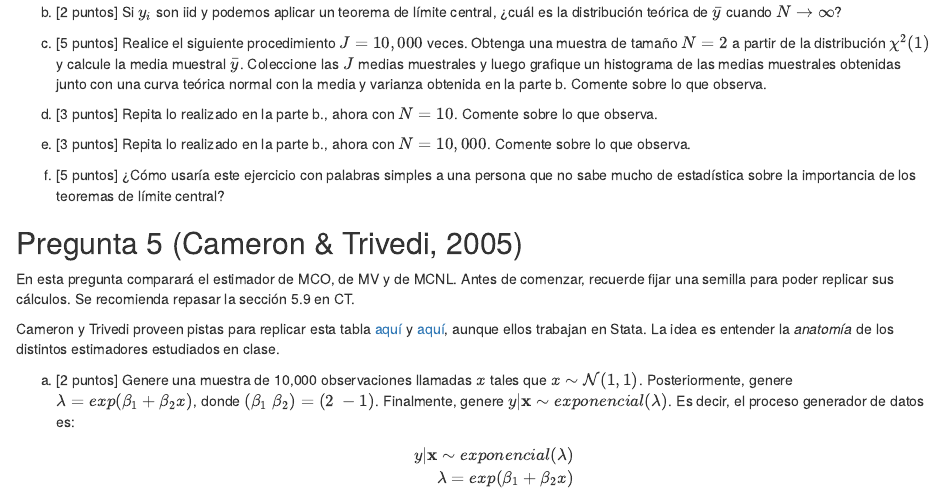
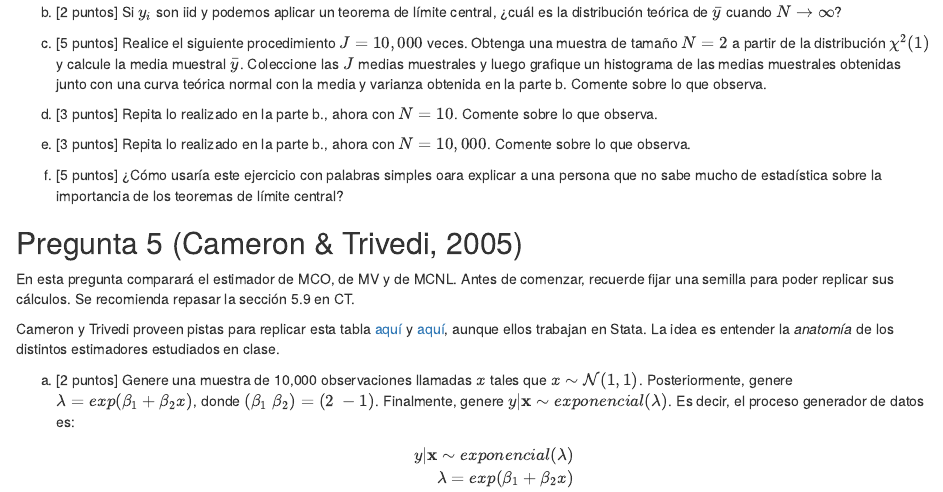
Before and after one commit to rojasirvin/ecnII-2022, an R Markdown document (content/tareas/tarea_1/tarea_1.Rmd): the page in a window 1100 px wide, from 1620 px down. Rendered offline with R 4.5, knitr and Pandoc, with nearby package versions.

Commit message:
fix tarea 1

```diff
--- a/content/tareas/tarea_1/tarea_1.Rmd
+++ b/content/tareas/tarea_1/tarea_1.Rmd
@@ -87,7 +87,7 @@ a. [3 puntos] Repita lo realizado en la parte b., ahora con $N=10$. Comente sobr
 
 a. [3 puntos] Repita lo realizado en la parte b., ahora con $N=10,000$. Comente sobre lo que observa.
 
-a. [5 puntos] ¿Cómo usaría este ejercicio con palabras simples a una persona que no sabe mucho de estadística sobre la importancia de los teoremas de límite central?
+a. [5 puntos] ¿Cómo usaría este ejercicio con palabras simples oara explicar a una persona que no sabe mucho de estadística sobre la importancia de los teoremas de límite central?
 
 
 
```
Also changed, not shown: content/tareas/tarea_1/tarea_1.html, 1 other file.
